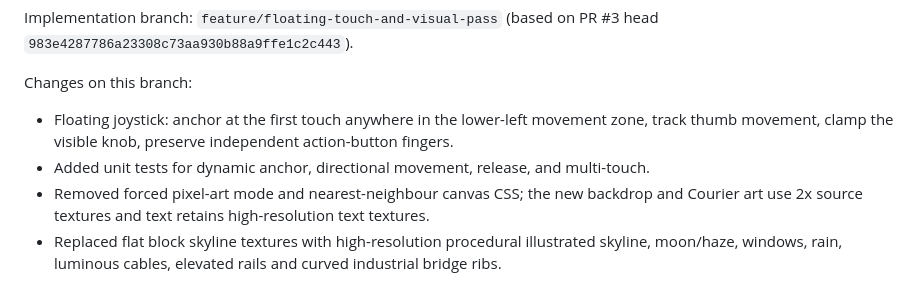
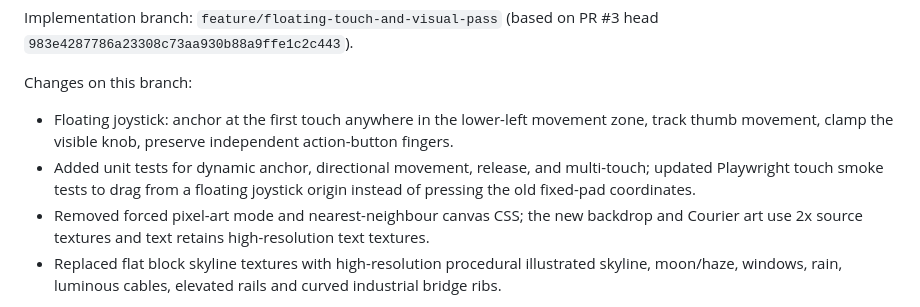
Before and after one commit to egaamnd-bot/null-requiem, a Markdown page: docs/QA_STATUS.md, the part around the change. GitHub-like rendering.

Commit message:
docs: record floating joystick smoke-test update

```diff
--- a/docs/QA_STATUS.md
+++ b/docs/QA_STATUS.md
@@ -84,7 +84,7 @@ Implementation branch: `feature/floating-touch-and-visual-pass` (based on PR #3
 
 Changes on this branch:
 - Floating joystick: anchor at the first touch anywhere in the lower-left movement zone, track thumb movement, clamp the visible knob, preserve independent action-button fingers.
-- Added unit tests for dynamic anchor, directional movement, release, and multi-touch.
+- Added unit tests for dynamic anchor, directional movement, release, and multi-touch; updated Playwright touch smoke tests to drag from a floating joystick origin instead of pressing the old fixed-pad coordinates.
 - Removed forced pixel-art mode and nearest-neighbour canvas CSS; the new backdrop and Courier art use 2x source textures and text retains high-resolution text textures.
 - Replaced flat block skyline textures with high-resolution procedural illustrated skyline, moon/haze, windows, rain, luminous cables, elevated rails and curved industrial bridge ribs.
 
```
